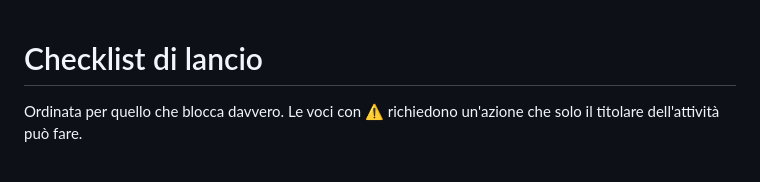
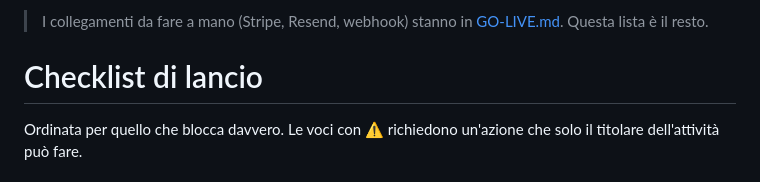
Before and after one commit to Marco26-hub/prenotazioni_ristoranti_bar, a Markdown page: docs/CHECKLIST-LANCIO.md, the part around the change. GitHub-like rendering.

```diff
--- a/docs/CHECKLIST-LANCIO.md
+++ b/docs/CHECKLIST-LANCIO.md
@@ -1,3 +1,6 @@
+> I collegamenti da fare a mano (Stripe, Resend, webhook) stanno in
+> [GO-LIVE.md](GO-LIVE.md). Questa lista è il resto.
+
 # Checklist di lancio
 
 Ordinata per quello che blocca davvero. Le voci con ⚠️ richiedono
```
Also changed, not shown: docs/GO-LIVE.md (added, +155 -0 lines).
